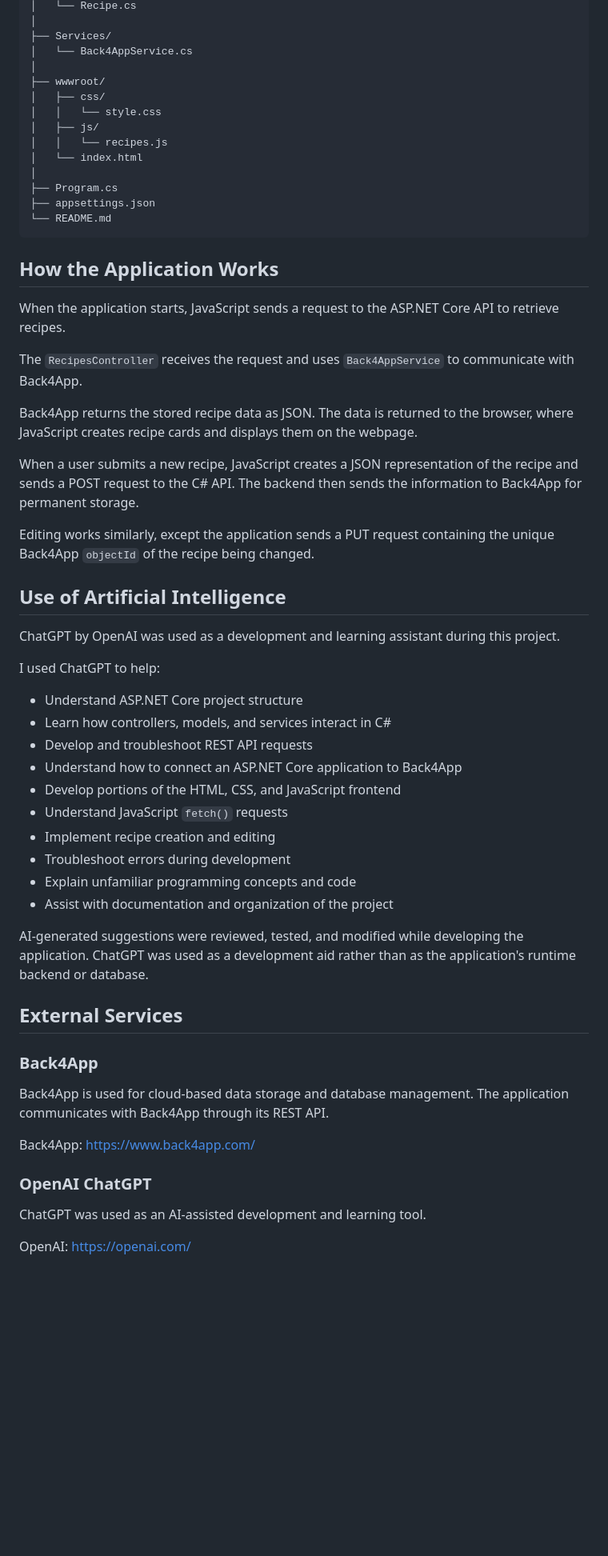
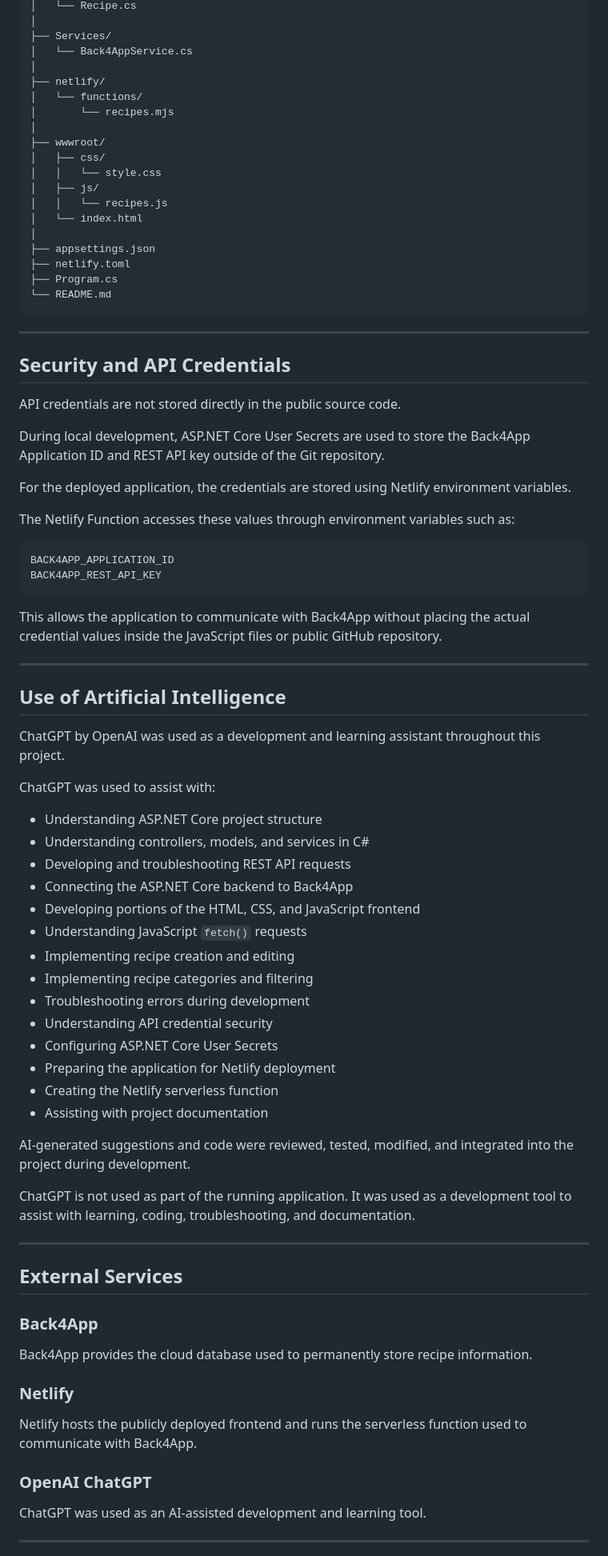
Before and after one commit to laMujerCoder/WebAppWithAI, a Markdown page: README.md, the part around one of its changes. Shown at 80% size. Drawn GitHub-style; blank space fills up the shorter version.

Commit message:
Revise README for clarity and detail enhancement
Updated README to clarify project purpose and features, improved language for better understanding, and added details on AI usage during development.

```diff
--- a/README.md
+++ b/README.md
@@ -98,6 +161,10 @@ The project is organized approximately as follows:
     ├── Services/
     │   └── Back4AppService.cs
     │
+    ├── netlify/
+    │   └── functions/
+    │       └── recipes.mjs
+    │
     ├── wwwroot/
     │   ├── css/
     │   │   └── style.css
@@ -105,54 +172,70 @@ The project is organized approximately as follows:
     │   │   └── recipes.js
     │   └── index.html
     │
+    ├── appsettings.json
+    ├── netlify.toml
     ├── Program.cs
-    ├── appsettings.json
     └── README.md
 
-## How the Application Works
+---
 
-When the application starts, JavaScript sends a request to the ASP.NET Core API to retrieve recipes.
+## Security and API Credentials
 
-The `RecipesController` receives the request and uses `Back4AppService` to communicate with Back4App.
+API credentials are not stored directly in the public source code.
 
-Back4App returns the stored recipe data as JSON. The data is returned to the browser, where JavaScript creates recipe cards and displays them on the webpage.
+During local development, ASP.NET Core User Secrets are used to store the Back4App Application ID and REST API key outside of the Git repository.
 
-When a user submits a new recipe, JavaScript creates a JSON representation of the recipe and sends a POST request to the C# API. The backend then sends the information to Back4App for permanent storage.
+For the deployed application, the credentials are stored using Netlify environment variables.
 
-Editing works similarly, except the application sends a PUT request containing the unique Back4App `objectId` of the recipe being changed.
+The Netlify Function accesses these values through environment variables such as:
+
+    BACK4APP_APPLICATION_ID
+    BACK4APP_REST_API_KEY
+
+This allows the application to communicate with Back4App without placing the actual credential values inside the JavaScript files or public GitHub repository.
+
+---
 
 ## Use of Artificial Intelligence
 
-ChatGPT by OpenAI was used as a development and learning assistant during this project.
+ChatGPT by OpenAI was used as a development and learning assistant throughout this project.
 
-I used ChatGPT to help:
+ChatGPT was used to assist with:
 
-- Understand ASP.NET Core project structure
-- Learn how controllers, models, and services interact in C#
-- Develop and troubleshoot REST API requests
-- Understand how to connect an ASP.NET Core application to Back4App
-- Develop portions of the HTML, CSS, and JavaScript frontend
-- Understand JavaScript `fetch()` requests
-- Implement recipe creation and editing
-- Troubleshoot errors during development
-- Explain unfamiliar programming concepts and code
-- Assist with documentation and organization of the project
+- Understanding ASP.NET Core project structure
+- Understanding controllers, models, and services in C#
+- Developing and troubleshooting REST API requests
+- Connecting the ASP.NET Core backend to Back4App
+- Developing portions of the HTML, CSS, and JavaScript frontend
+- Understanding JavaScript `fetch()` requests
+- Implementing recipe creation and editing
+- Implementing recipe categories and filtering
+- Troubleshooting errors during development
+- Understanding API credential security
+- Configuring ASP.NET Core User Secrets
+- Preparing the application for Netlify deployment
+- Creating the Netlify serverless function
+- Assisting with project documentation
 
-AI-generated suggestions were reviewed, tested, and modified while developing the application. ChatGPT was used as a development aid rather than as the application's runtime backend or database.
+AI-generated suggestions and code were reviewed, tested, modified, and integrated into the project during development.
+
+ChatGPT is not used as part of the running application. It was used as a development tool to assist with learning, coding, troubleshooting, and documentation.
+
+---
 
 ## External Services
 
 ### Back4App
 
-Back4App is used for cloud-based data storage and database management. The application communicates with Back4App through its REST API.
+Back4App provides the cloud database used to permanently store recipe information.
 
-Back4App:
-https://www.back4app.com/
+### Netlify
+
+Netlify hosts the publicly deployed frontend and runs the serverless function used to communicate with Back4App.
 
 ### OpenAI ChatGPT
 
 ChatGPT was used as an AI-assisted development and learning tool.
 
-OpenAI:
-https://openai.com/
+---
 
```
Also changed, not shown: other parts of README.md (+108 -38 lines).
